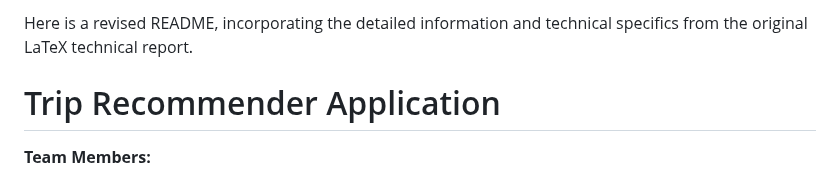
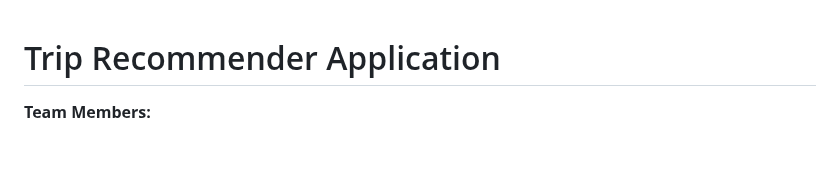
Before and after one commit to yuanditang/Trip-Recommender-Application, a Markdown page: README.md, the part around the change. Drawn GitHub-style; blank space fills up the shorter version.

```diff
--- a/README.md
+++ b/README.md
@@ -1,5 +1,3 @@
-Here is a revised README, incorporating the detailed information and technical specifics from the original LaTeX technical report.
-
 # Trip Recommender Application
 
 **Team Members:**
```
